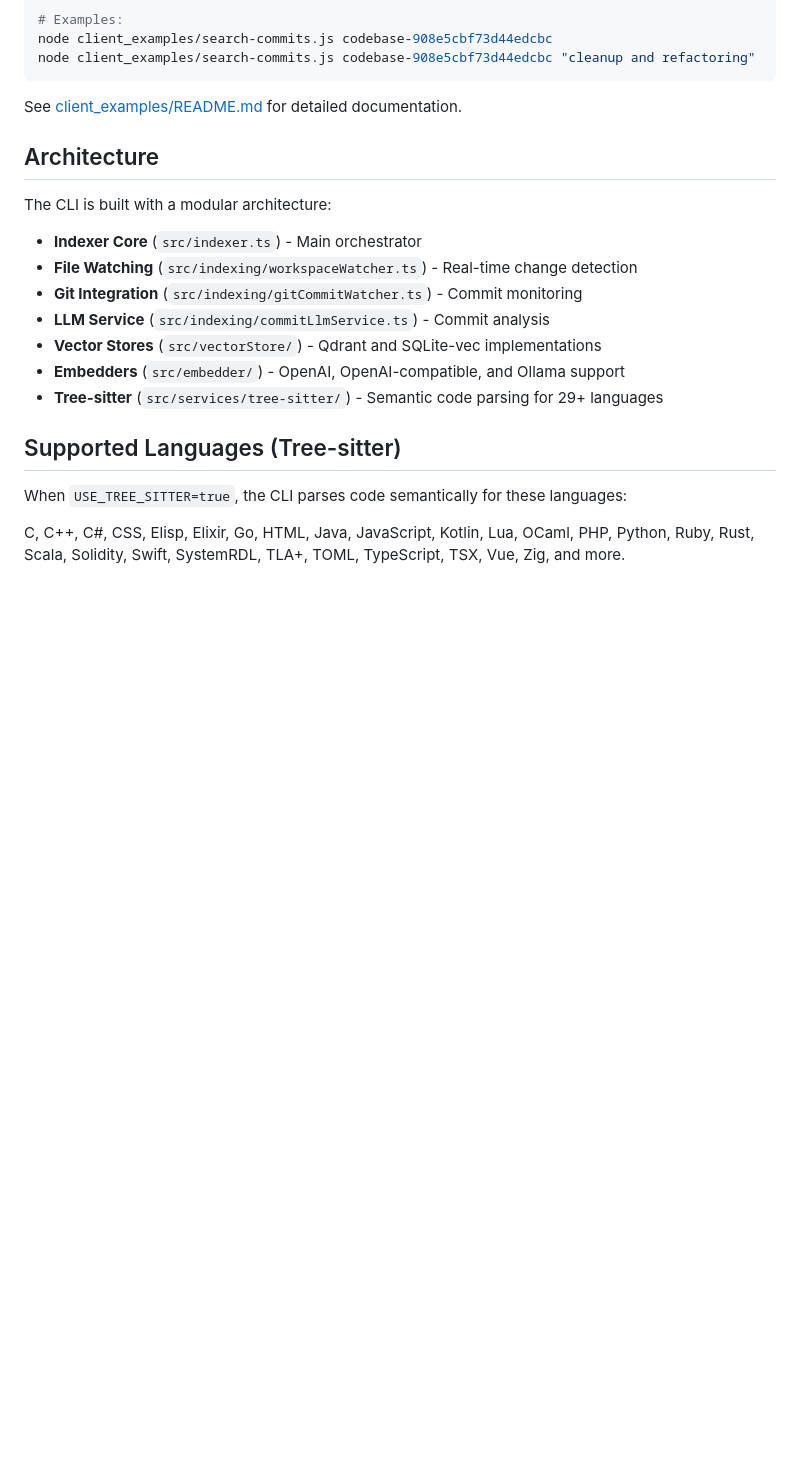
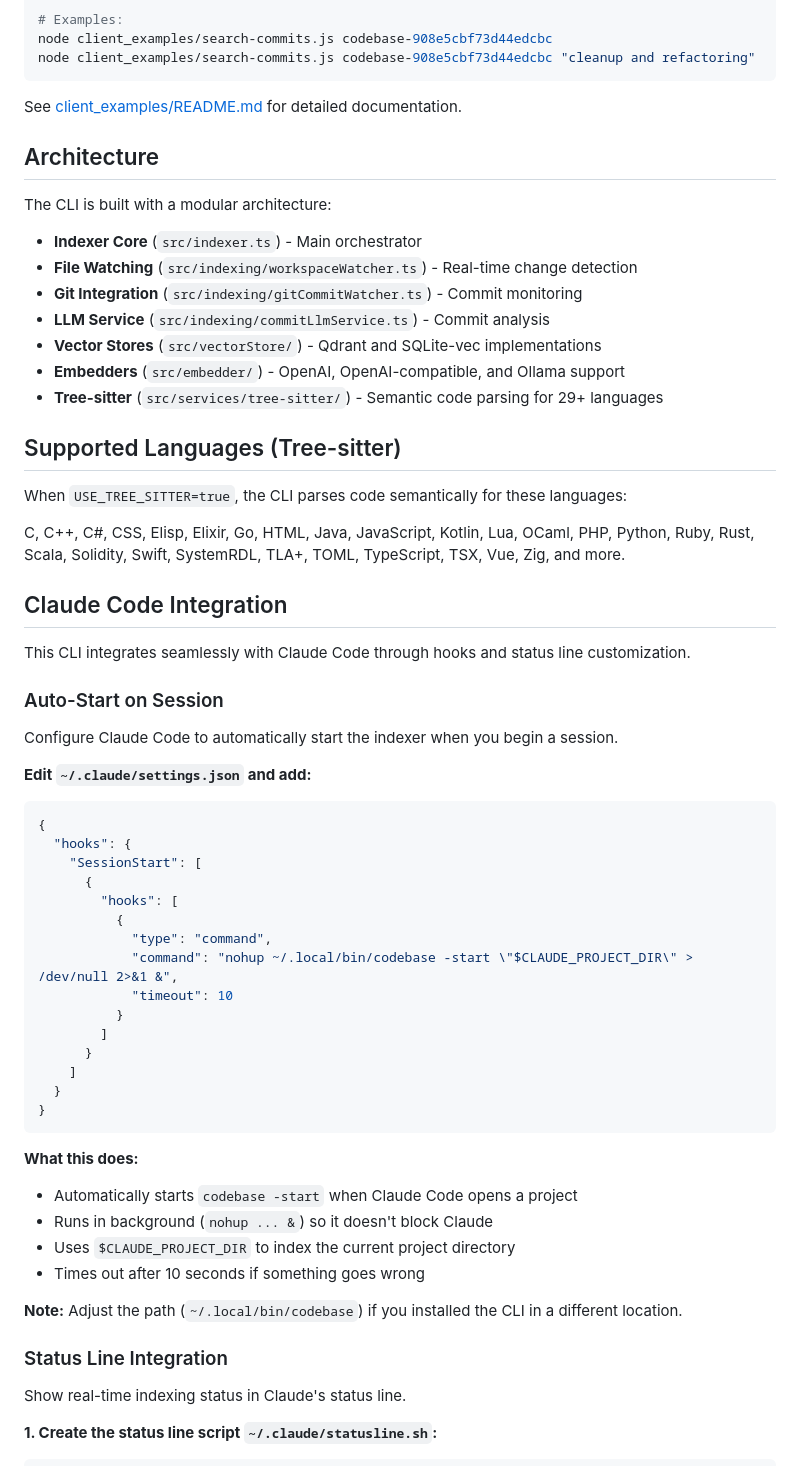
Before and after one commit to dudufcb1/codebase-index-cli, a Markdown page: README.md, the part around one of its changes. Rendered like a GitHub page; blank space fills up the shorter version.

````diff
--- a/README.md
+++ b/README.md
@@ -277,3 +302,45 @@ When `USE_TREE_SITTER=true`, the CLI parses code semantically for these language
 
 C, C++, C#, CSS, Elisp, Elixir, Go, HTML, Java, JavaScript, Kotlin, Lua, OCaml, PHP, Python, Ruby, Rust, Scala, Solidity, Swift, SystemRDL, TLA+, TOML, TypeScript, TSX, Vue, Zig, and more.
 
+## Claude Code Integration
+
+This CLI integrates seamlessly with Claude Code through hooks and status line customization.
+
+### Auto-Start on Session
+
+Configure Claude Code to automatically start the indexer when you begin a session.
+
+**Edit `~/.claude/settings.json` and add:**
+
+```json
+{
+  "hooks": {
+    "SessionStart": [
+      {
+        "hooks": [
+          {
+            "type": "command",
+            "command": "nohup ~/.local/bin/codebase -start \"$CLAUDE_PROJECT_DIR\" > /dev/null 2>&1 &",
+            "timeout": 10
+          }
+        ]
+      }
+    ]
+  }
+}
+```
+
+**What this does:**
+- Automatically starts `codebase -start` when Claude Code opens a project
+- Runs in background (`nohup ... &`) so it doesn't block Claude
+- Uses `$CLAUDE_PROJECT_DIR` to index the current project directory
+- Times out after 10 seconds if something goes wrong
+
+**Note:** Adjust the path (`~/.local/bin/codebase`) if you installed the CLI in a different location.
+
+### Status Line Integration
+
+Show real-time indexing status in Claude's status line.
+
+**1. Create the status line script `~/.claude/statusline.sh`:**
+
````
Also changed, not shown: other parts of README.md (+140 -0 lines).
